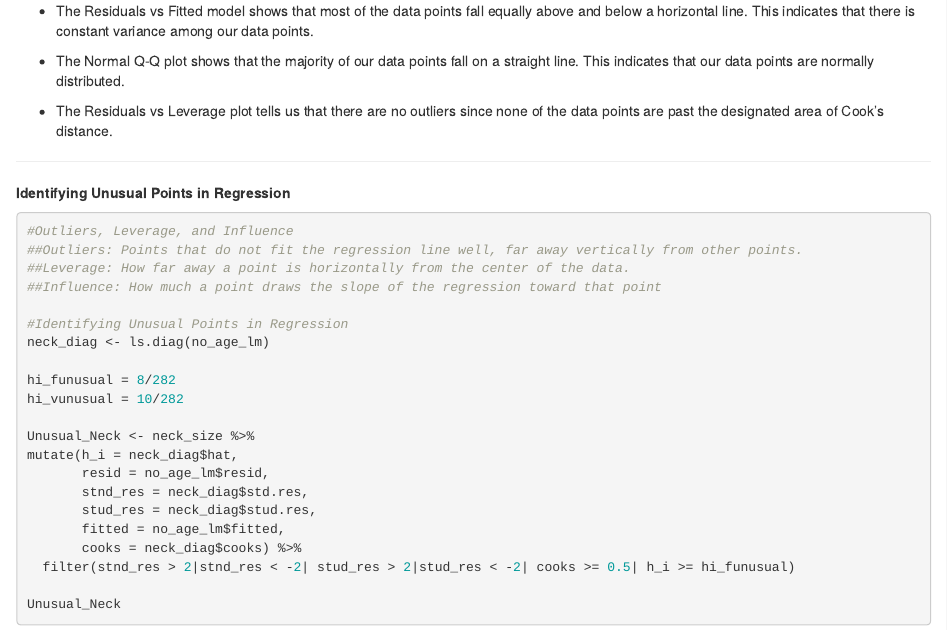
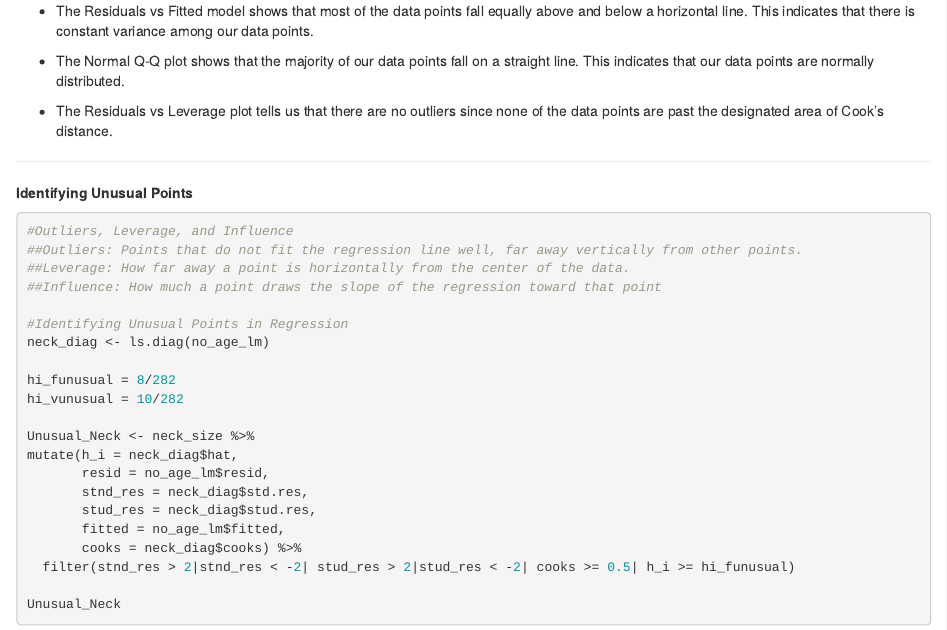
Before and after one commit to lforando/SDS291Project, an R Markdown document (SDS291Project.Rmd): the page in a window 1100 px wide, from 7440 px down. Rendered offline with R 4.5, knitr and Pandoc, with nearby package versions.

Commit message:
Jemimah's changes included

````diff
--- a/SDS291Project.Rmd
+++ b/SDS291Project.Rmd
@@ -144,7 +143,7 @@ plot(no_age_lm)
 
 ***
 
-**Identifying Unusual Points in Regression**
+**Identifying Unusual Points**
 ```{r}
 #Outliers, Leverage, and Influence
 ##Outliers: Points that do not fit the regression line well, far away vertically from other points.
````
Also changed, not shown: SDS291Project.Rmd (1 more changed lines).
